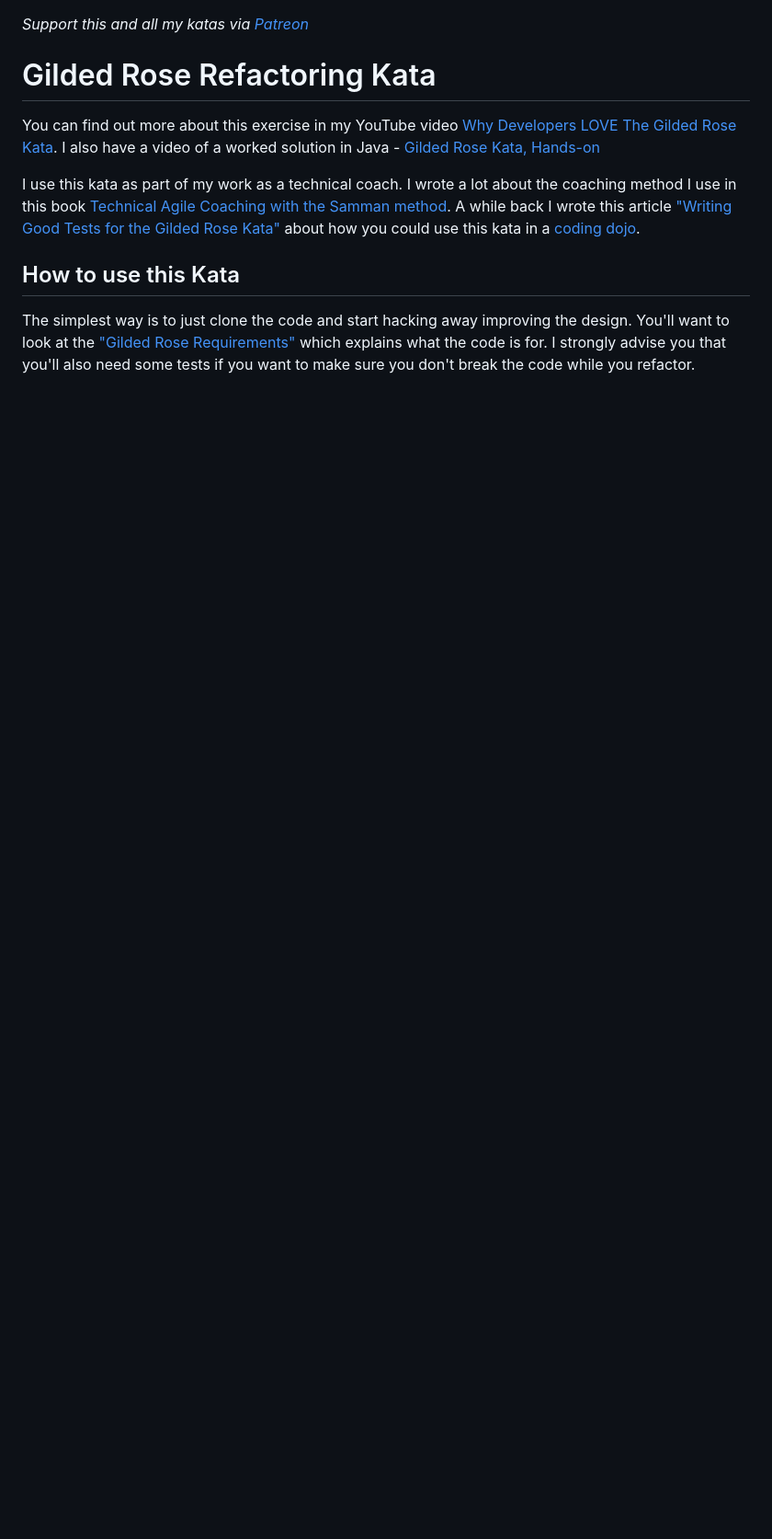
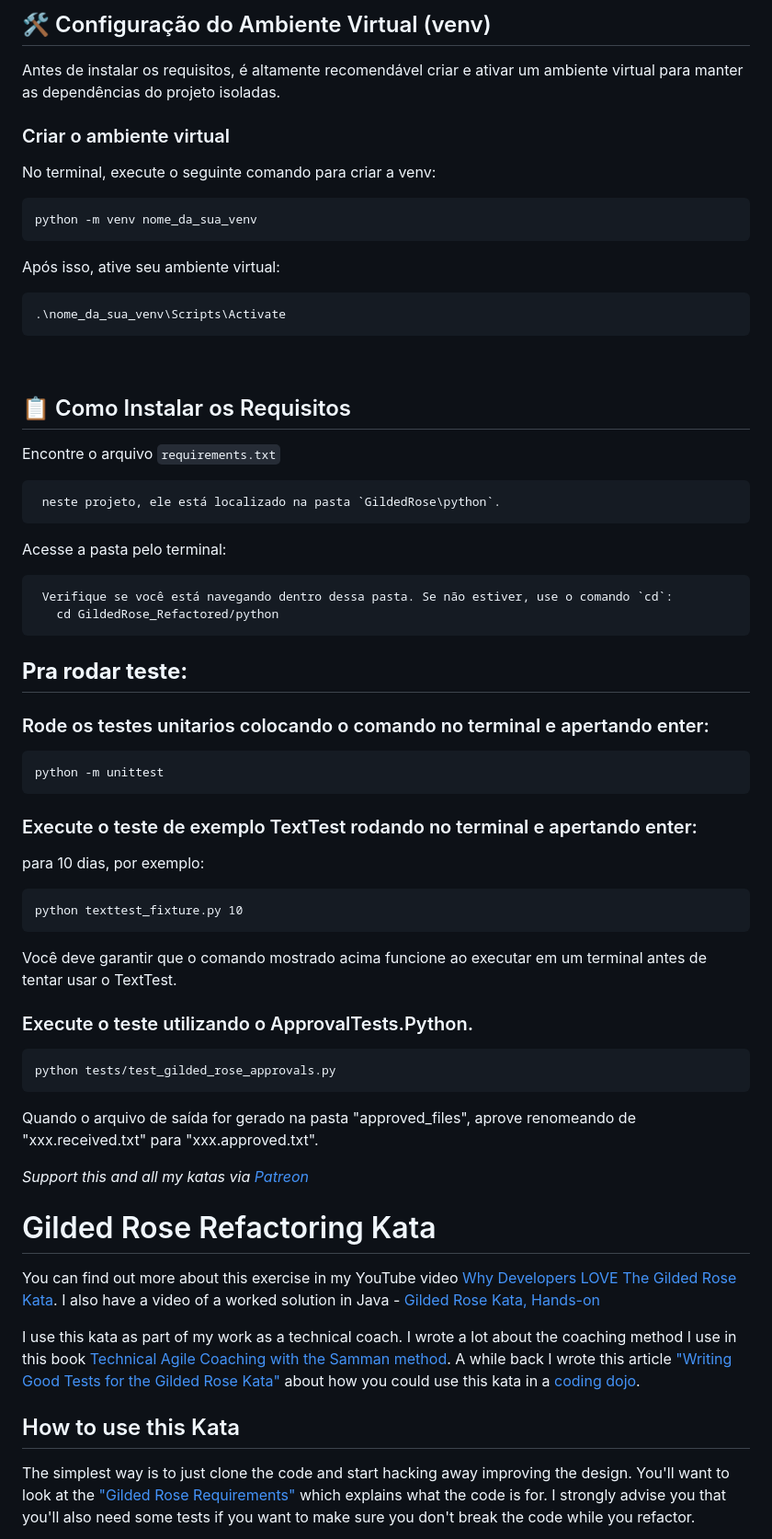
Before and after one commit to Galnel/GildedRose, a Markdown page: README.md, the part around the change. Shown at 92% size. Drawn GitHub-style; blank space fills up the shorter version.

Commit message:
mudanças iniciais no readme

````diff
--- a/README.md
+++ b/README.md
@@ -1,3 +1,102 @@
+## 🛠️ Configuração do Ambiente Virtual (venv)
+
+Antes de instalar os requisitos, é altamente recomendável criar e ativar um ambiente virtual para manter as dependências do projeto isoladas.
+
+### Criar o ambiente virtual
+No terminal, execute o seguinte comando para criar a venv:
+```
+python -m venv nome_da_sua_venv
+```
+Após isso, ative seu ambiente virtual:
+```
+.\nome_da_sua_venv\Scripts\Activate
+```
+<br>
+
+## 📋 Como Instalar os Requisitos
+
+ Encontre o arquivo `requirements.txt`
+```
+ neste projeto, ele está localizado na pasta `GildedRose\python`.
+```
+Acesse a pasta pelo terminal:
+```
+ Verifique se você está navegando dentro dessa pasta. Se não estiver, use o comando `cd`:
+   cd GildedRose_Refactored/python
+```
+
+
+
+## **Pra rodar teste:**
+
+### Rode os testes unitarios colocando o comando no terminal e apertando enter:
+
+```
+python -m unittest
+```
+
+### Execute o teste de exemplo TextTest rodando no terminal e apertando enter:
+
+para 10 dias, por exemplo:
+
+```
+python texttest_fixture.py 10
+```
+
+Você deve garantir que o comando mostrado acima funcione ao executar em um terminal antes de tentar usar o TextTest.
+
+
+### Execute o teste utilizando o ApprovalTests.Python.
+
+```
+python tests/test_gilded_rose_approvals.py
+```
+
+Quando o arquivo de saída for gerado na pasta "approved_files", aprove renomeando de "xxx.received.txt" para "xxx.approved.txt".
+
+
+
+
+
+
+
+
+
+
+
+
+
+
+
+
+
+
+
+
+
+
+
+
+
+
+
+
+
+
+
+
+
+
+
+
+
+
+
+
+
+
+
+
 _Support this and all my katas via [Patreon](https://www.patreon.com/EmilyBache)_
 
 # Gilded Rose Refactoring Kata
````
